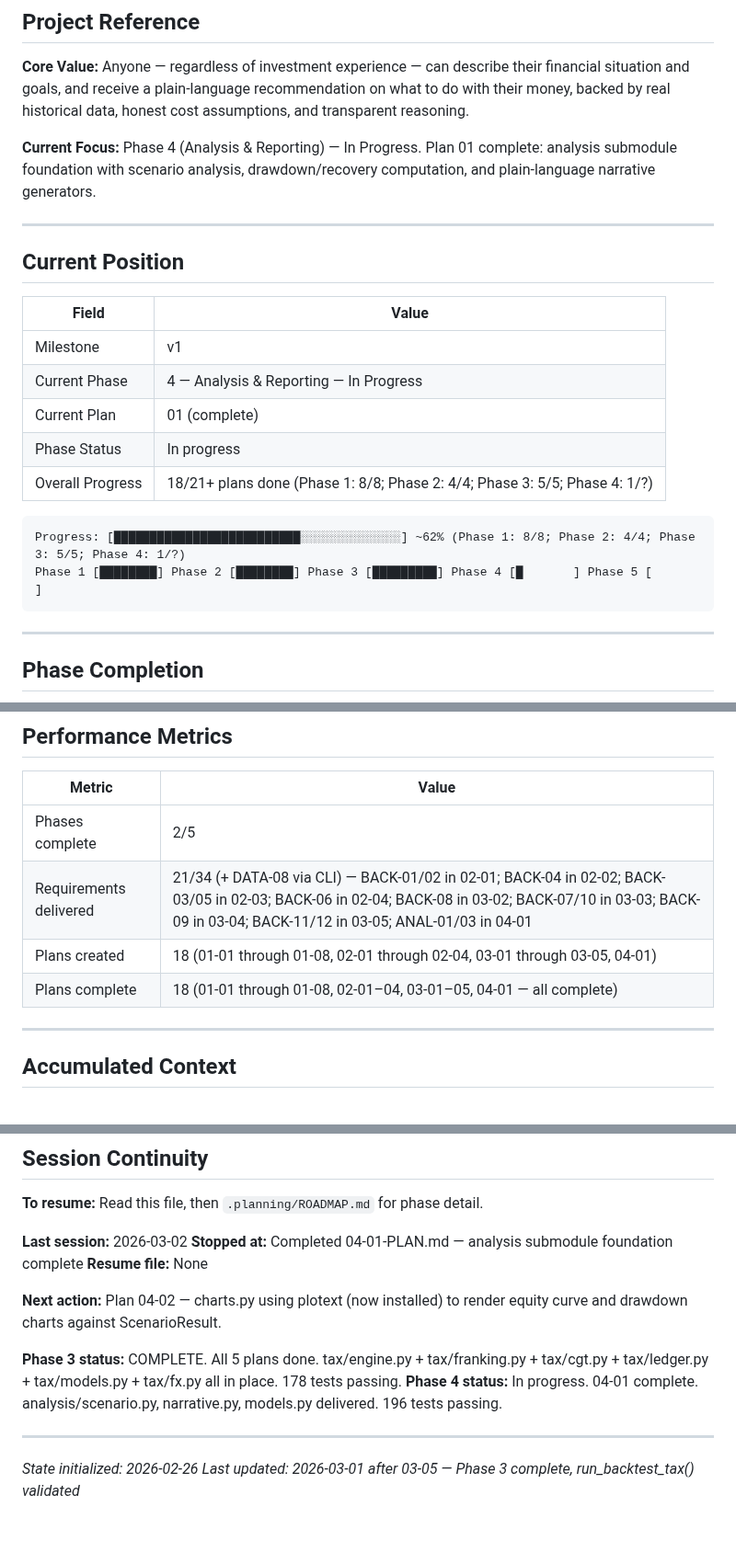
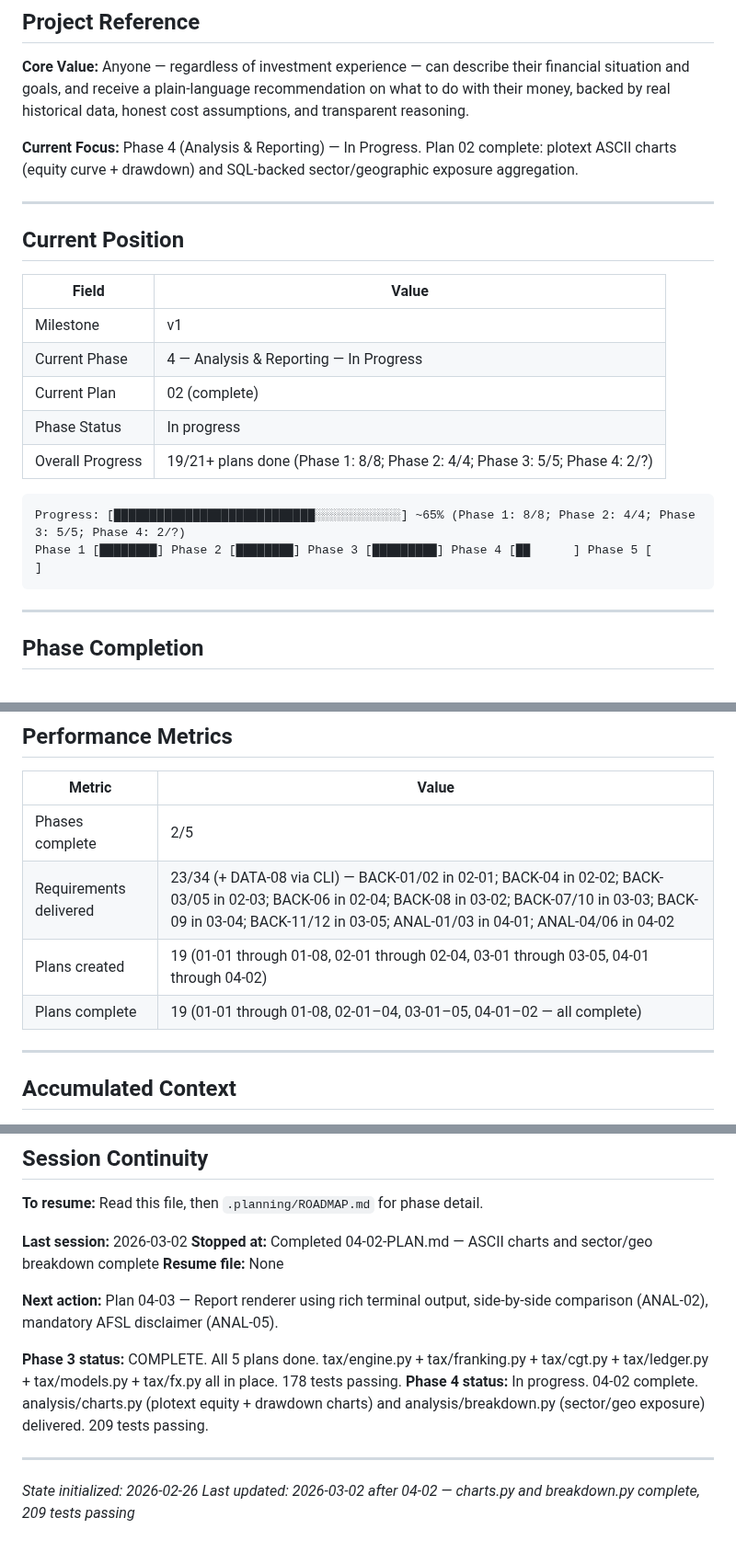
Before and after one commit to thegr4nge/portfolioforge, a Markdown page: .planning/STATE.md, 3 parts joined by grey strips. Shown at 92% size. GitHub-like rendering.

Commit message:
docs(04-02): complete charts and breakdown plan
Tasks completed: 2/2
- Task 1 (RED): Write failing tests for charts.py and breakdown.py
- Task 2 (GREEN): Implement charts.py and breakdown.py

SUMMARY: .planning/phases/04-analysis-reporting/04-02-SUMMARY.md

````diff
--- a/.planning/STATE.md
+++ b/.planning/STATE.md
@@ -4,7 +4,7 @@
 
 **Core Value:** Anyone — regardless of investment experience — can describe their financial situation and goals, and receive a plain-language recommendation on what to do with their money, backed by real historical data, honest cost assumptions, and transparent reasoning.
 
-**Current Focus:** Phase 4 (Analysis & Reporting) — In Progress. Plan 01 complete: analysis submodule foundation with scenario analysis, drawdown/recovery computation, and plain-language narrative generators.
+**Current Focus:** Phase 4 (Analysis & Reporting) — In Progress. Plan 02 complete: plotext ASCII charts (equity curve + drawdown) and SQL-backed sector/geographic exposure aggregation.
 
 ---
 
@@ -14,13 +14,13 @@
 |-------|-------|
 | Milestone | v1 |
 | Current Phase | 4 — Analysis & Reporting — In Progress |
-| Current Plan | 01 (complete) |
+| Current Plan | 02 (complete) |
 | Phase Status | In progress |
-| Overall Progress | 18/21+ plans done (Phase 1: 8/8; Phase 2: 4/4; Phase 3: 5/5; Phase 4: 1/?)
+| Overall Progress | 19/21+ plans done (Phase 1: 8/8; Phase 2: 4/4; Phase 3: 5/5; Phase 4: 2/?)
 
 ```
-Progress: [██████████████████████████░░░░░░░░░░░░░░] ~62% (Phase 1: 8/8; Phase 2: 4/4; Phase 3: 5/5; Phase 4: 1/?)
-Phase 1 [████████] Phase 2 [████████] Phase 3 [█████████] Phase 4 [█       ] Phase 5 [        ]
+Progress: [████████████████████████████░░░░░░░░░░░░] ~65% (Phase 1: 8/8; Phase 2: 4/4; Phase 3: 5/5; Phase 4: 2/?)
+Phase 1 [████████] Phase 2 [████████] Phase 3 [█████████] Phase 4 [██      ] Phase 5 [        ]
 ```
 
 ---
@@ -42,9 +42,9 @@ Phase 1 [████████] Phase 2 [████████] Phase 3 [
 | Metric | Value |
 |--------|-------|
 | Phases complete | 2/5 |
-| Requirements delivered | 21/34 (+ DATA-08 via CLI) — BACK-01/02 in 02-01; BACK-04 in 02-02; BACK-03/05 in 02-03; BACK-06 in 02-04; BACK-08 in 03-02; BACK-07/10 in 03-03; BACK-09 in 03-04; BACK-11/12 in 03-05; ANAL-01/03 in 04-01 |
-| Plans created | 18 (01-01 through 01-08, 02-01 through 02-04, 03-01 through 03-05, 04-01) |
-| Plans complete | 18 (01-01 through 01-08, 02-01–04, 03-01–05, 04-01 — all complete) |
+| Requirements delivered | 23/34 (+ DATA-08 via CLI) — BACK-01/02 in 02-01; BACK-04 in 02-02; BACK-03/05 in 02-03; BACK-06 in 02-04; BACK-08 in 03-02; BACK-07/10 in 03-03; BACK-09 in 03-04; BACK-11/12 in 03-05; ANAL-01/03 in 04-01; ANAL-04/06 in 04-02 |
+| Plans created | 19 (01-01 through 01-08, 02-01 through 02-04, 03-01 through 03-05, 04-01 through 04-02) |
+| Plans complete | 19 (01-01 through 01-08, 02-01–04, 03-01–05, 04-01–02 — all complete) |
 
 ---
 
@@ -162,15 +162,15 @@ Phase 1 [████████] Phase 2 [████████] Phase 3 [
 **To resume:** Read this file, then `.planning/ROADMAP.md` for phase detail.
 
 **Last session:** 2026-03-02
-**Stopped at:** Completed 04-01-PLAN.md — analysis submodule foundation complete
+**Stopped at:** Completed 04-02-PLAN.md — ASCII charts and sector/geo breakdown complete
 **Resume file:** None
 
-**Next action:** Plan 04-02 — charts.py using plotext (now installed) to render equity curve and drawdown charts against ScenarioResult.
+**Next action:** Plan 04-03 — Report renderer using rich terminal output, side-by-side comparison (ANAL-02), mandatory AFSL disclaimer (ANAL-05).
 
 **Phase 3 status:** COMPLETE. All 5 plans done. tax/engine.py + tax/franking.py + tax/cgt.py + tax/ledger.py + tax/models.py + tax/fx.py all in place. 178 tests passing.
-**Phase 4 status:** In progress. 04-01 complete. analysis/scenario.py, narrative.py, models.py delivered. 196 tests passing.
+**Phase 4 status:** In progress. 04-02 complete. analysis/charts.py (plotext equity + drawdown charts) and analysis/breakdown.py (sector/geo exposure) delivered. 209 tests passing.
 
 ---
 
 *State initialized: 2026-02-26*
-*Last updated: 2026-03-01 after 03-05 — Phase 3 complete, run_backtest_tax() validated*
+*Last updated: 2026-03-02 after 04-02 — charts.py and breakdown.py complete, 209 tests passing*
````
Also changed, not shown: .planning/ROADMAP.md (+2 -2 lines), 1 other file.
